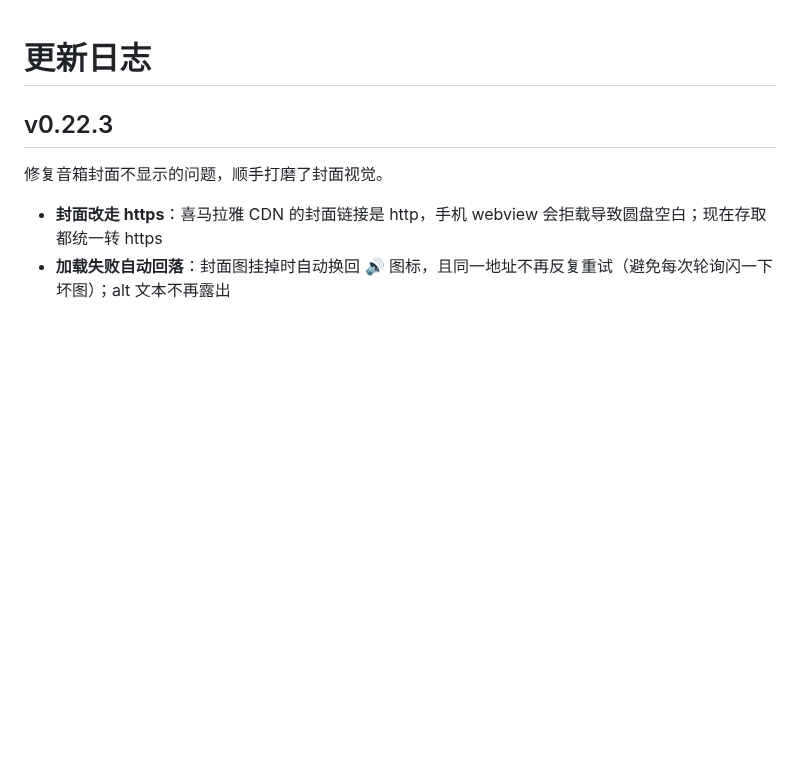
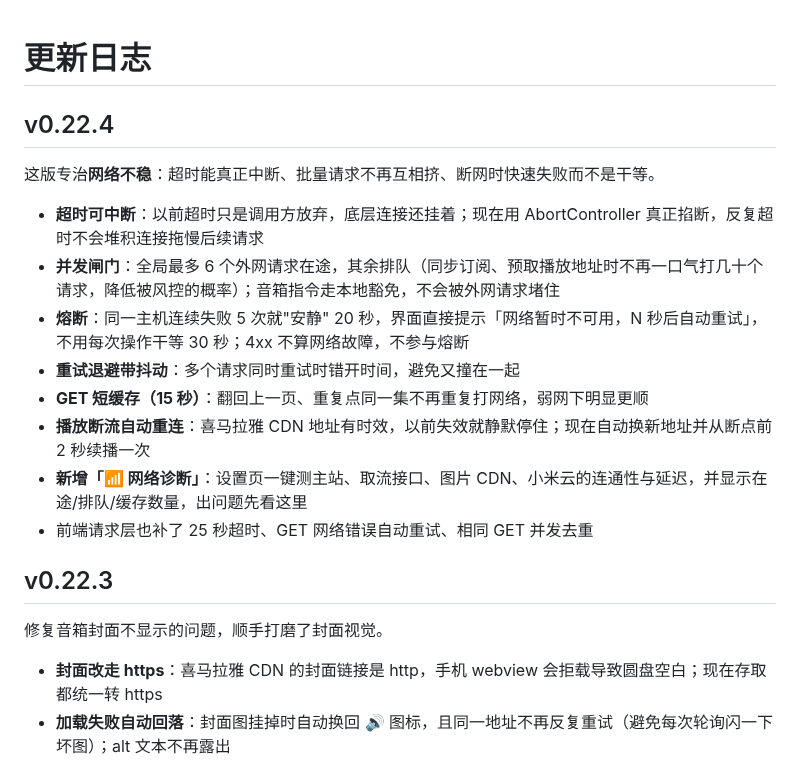
Before and after one commit to cai55667788/songloft-ximalaya, a Markdown page: CHANGELOG.md, the part around the change. Drawn GitHub-style; blank space fills up the shorter version.

Commit message:
feat: v0.22.4

```diff
--- a/CHANGELOG.md
+++ b/CHANGELOG.md
@@ -1,4 +1,17 @@
 # 更新日志
+
+## v0.22.4
+
+这版专治**网络不稳**：超时能真正中断、批量请求不再互相挤、断网时快速失败而不是干等。
+
+- **超时可中断**：以前超时只是调用方放弃，底层连接还挂着；现在用 AbortController 真正掐断，反复超时不会堆积连接拖慢后续请求
+- **并发闸门**：全局最多 6 个外网请求在途，其余排队（同步订阅、预取播放地址时不再一口气打几十个请求，降低被风控的概率）；音箱指令走本地豁免，不会被外网请求堵住
+- **熔断**：同一主机连续失败 5 次就"安静" 20 秒，界面直接提示「网络暂时不可用，N 秒后自动重试」，不用每次操作干等 30 秒；4xx 不算网络故障，不参与熔断
+- **重试退避带抖动**：多个请求同时重试时错开时间，避免又撞在一起
+- **GET 短缓存（15 秒）**：翻回上一页、重复点同一集不再重复打网络，弱网下明显更顺
+- **播放断流自动重连**：喜马拉雅 CDN 地址有时效，以前失效就静默停住；现在自动换新地址并从断点前 2 秒续播一次
+- **新增「📶 网络诊断」**：设置页一键测主站、取流接口、图片 CDN、小米云的连通性与延迟，并显示在途/排队/缓存数量，出问题先看这里
+- 前端请求层也补了 25 秒超时、GET 网络错误自动重试、相同 GET 并发去重
 
 ## v0.22.3
 
```
